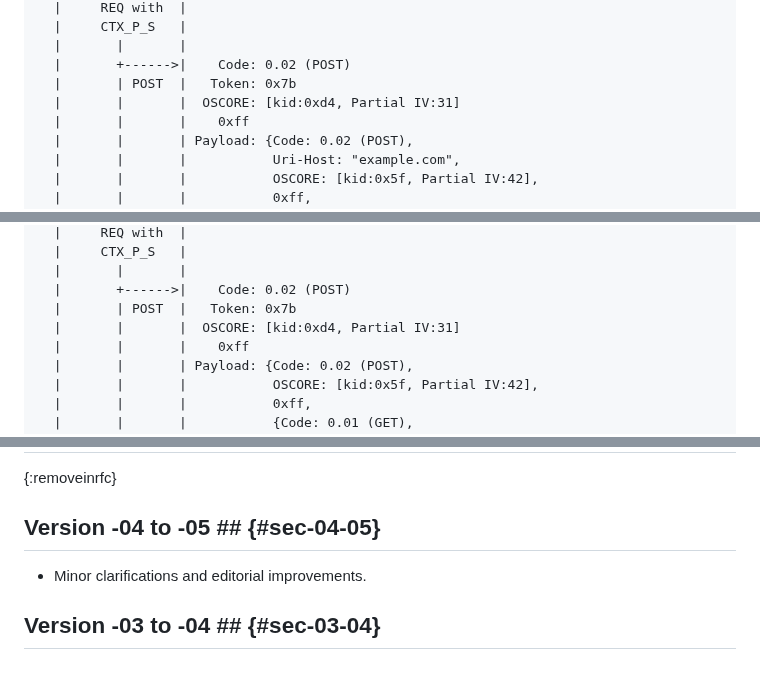
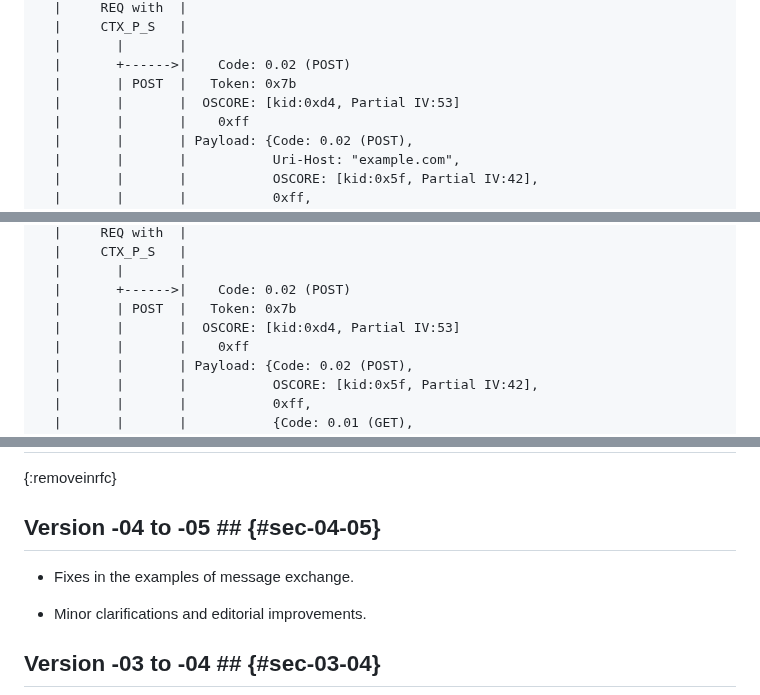
Before and after one commit to core-wg/oscore-capable-proxies, a Markdown page: draft-ietf-core-oscore-capable-proxies.md, 3 parts joined by grey strips. Rendered like a GitHub page; blank space fills up the shorter version.

Commit message:
Fixes in the examples of message exchange

```diff
--- a/draft-ietf-core-oscore-capable-proxies.md
+++ b/draft-ietf-core-oscore-capable-proxies.md
@@ -768,7 +768,7 @@ CTX_C_P   |       |
   |       |       |
   |       +------>|    Code: 0.02 (POST)
   |       | POST  |   Token: 0x7b
-  |       |       |  OSCORE: [kid:0xd4, Partial IV:31]
+  |       |       |  OSCORE: [kid:0xd4, Partial IV:53]
   |       |       |    0xff
   |       |       | Payload: {Code: 0.02 (POST),
   |       |       |           Uri-Host: "example.com",
@@ -1403,7 +1409,7 @@ CTX_C_P   |       |
   |       |       |
   |       +------>|    Code: 0.02 (POST)
   |       | POST  |   Token: 0x7b
-  |       |       |  OSCORE: [kid:0xd4, Partial IV:31]
+  |       |       |  OSCORE: [kid:0xd4, Partial IV:53]
   |       |       |    0xff
   |       |       | Payload: {Code: 0.02 (POST),
   |       |       |           OSCORE: [kid:0x5f, Partial IV:42],
@@ -1673,6 +1679,8 @@ request      +-----------------------------------------------+        |
 
 ## Version -04 to -05 ## {#sec-04-05}
 
+* Fixes in the examples of message exchange.
+
 * Minor clarifications and editorial improvements.
 
 ## Version -03 to -04 ## {#sec-03-04}
```
Also changed, not shown: other parts of draft-ietf-core-oscore-capable-proxies.md (+8 -2 lines).
